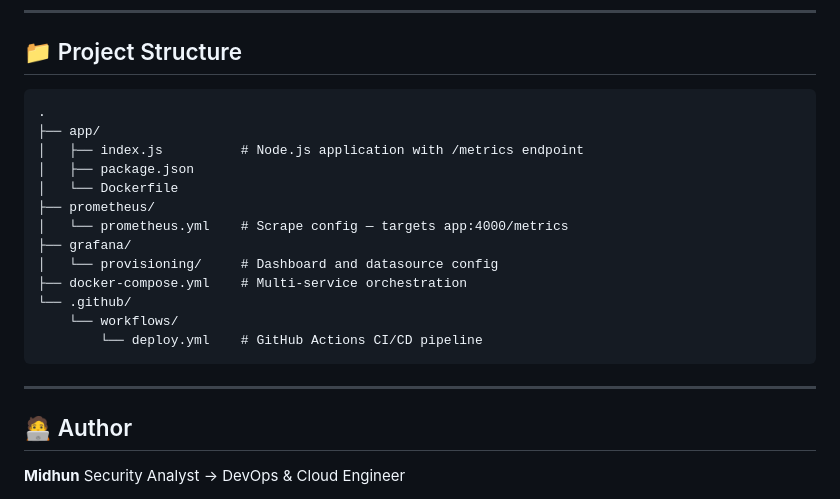
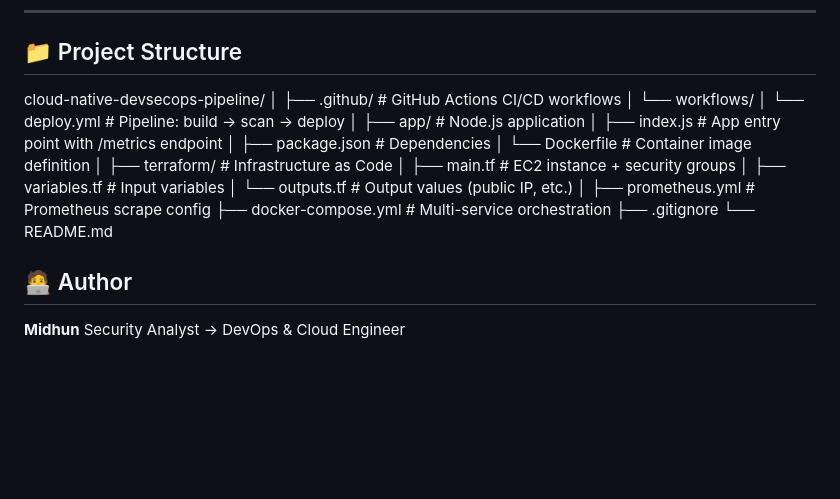
Before and after one commit to Midhun-Git-Dev/cloud-native-devsecops-pipeline, a Markdown page: README.md, the part around the change. GitHub-like rendering; blank space fills up the shorter version.

Commit message:
Update README.md For Adding More Details About My Project

````diff
--- a/README.md
+++ b/README.md
@@ -191,23 +191,26 @@ Prometheus scrapes the application's `/metrics` endpoint and feeds data into Gra
 
 ## 📁 Project Structure
 
-```
-.
-├── app/
-│   ├── index.js          # Node.js application with /metrics endpoint
-│   ├── package.json
-│   └── Dockerfile
-├── prometheus/
-│   └── prometheus.yml    # Scrape config — targets app:4000/metrics
-├── grafana/
-│   └── provisioning/     # Dashboard and datasource config
-├── docker-compose.yml    # Multi-service orchestration
-└── .github/
-    └── workflows/
-        └── deploy.yml    # GitHub Actions CI/CD pipeline
-```
-
----
+cloud-native-devsecops-pipeline/
+│
+├── .github/                        # GitHub Actions CI/CD workflows
+│   └── workflows/
+│       └── deploy.yml              # Pipeline: build → scan → deploy
+│
+├── app/                            # Node.js application
+│   ├── index.js                    # App entry point with /metrics endpoint
+│   ├── package.json                # Dependencies
+│   └── Dockerfile                  # Container image definition
+│
+├── terraform/                      # Infrastructure as Code
+│   ├── main.tf                     # EC2 instance + security groups
+│   ├── variables.tf                # Input variables
+│   └── outputs.tf                  # Output values (public IP, etc.)
+│
+├── prometheus.yml                  # Prometheus scrape config
+├── docker-compose.yml              # Multi-service orchestration
+├── .gitignore
+└── README.md
 
 ## 🧑‍💻 Author
 
````
